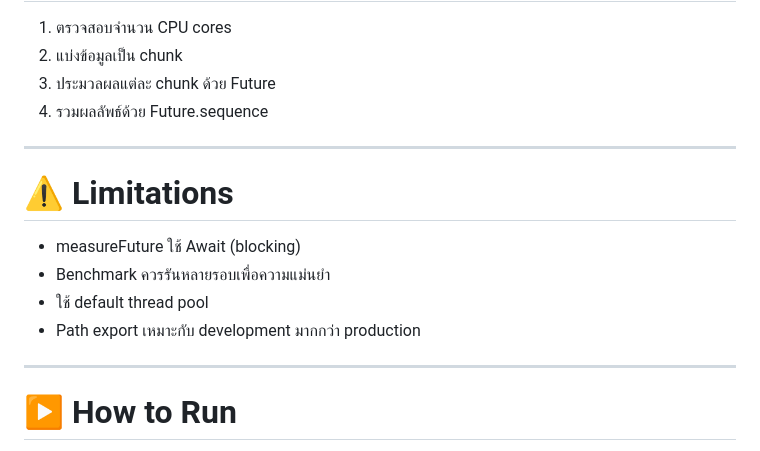
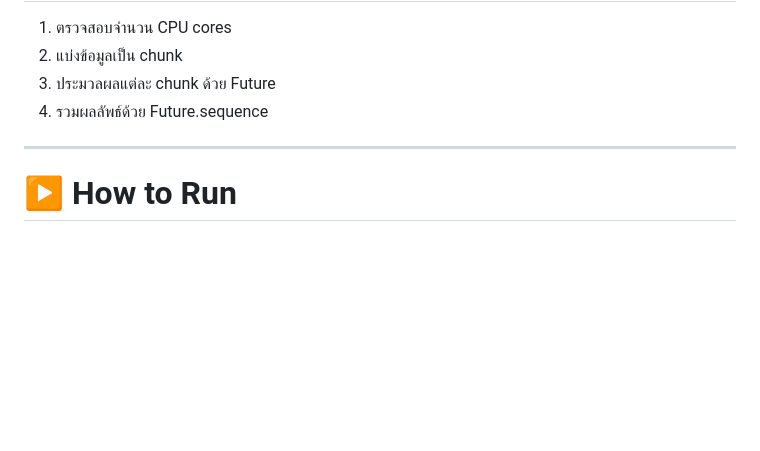
Before and after one commit to pisitponjanton/IT-KMITL, a Markdown page: FUNPRO-Y-2(SCALA)/project/README.md, the part around the change. Drawn GitHub-style; blank space fills up the shorter version.

```diff
--- a/FUNPRO-Y-2(SCALA)/project/README.md
+++ b/FUNPRO-Y-2(SCALA)/project/README.md
@@ -135,15 +135,6 @@ clearData/output_parallel.csv
 
 ---
 
-# ⚠ Limitations
-
-- measureFuture ใช้ Await (blocking)
-- Benchmark ควรรันหลายรอบเพื่อความแม่นยำ
-- ใช้ default thread pool
-- Path export เหมาะกับ development มากกว่า production
-
----
-
 # ▶ How to Run
 
 sbt run
```
